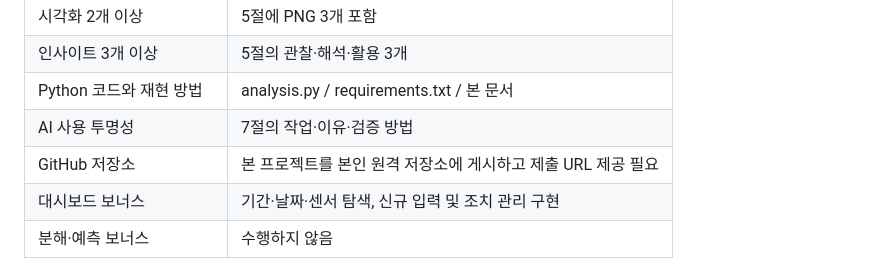
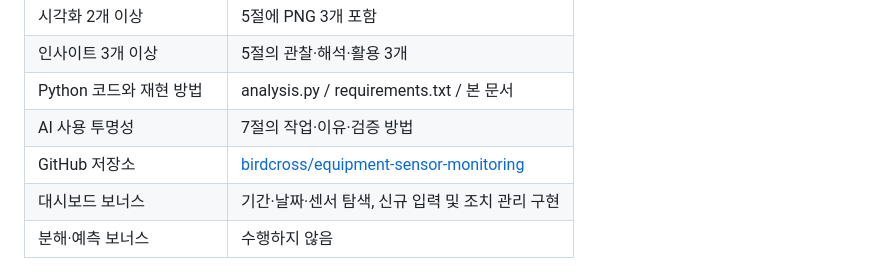
Before and after one commit to birdcross/equipment-sensor-monitoring, a Markdown page: REPORT.md, the part around the change. Rendered like a GitHub page.

Commit message:
Document submission repository URL

```diff
--- a/REPORT.md
+++ b/REPORT.md
@@ -157,7 +157,7 @@ python3 -m venv .venv
 | 인사이트 3개 이상 | 5절의 관찰·해석·활용 3개 |
 | Python 코드와 재현 방법 | analysis.py / requirements.txt / 본 문서 |
 | AI 사용 투명성 | 7절의 작업·이유·검증 방법 |
-| GitHub 저장소 | 본 프로젝트를 본인 원격 저장소에 게시하고 제출 URL 제공 필요 |
+| GitHub 저장소 | [birdcross/equipment-sensor-monitoring](https://github.com/birdcross/equipment-sensor-monitoring) |
 | 대시보드 보너스 | 기간·날짜·센서 탐색, 신규 입력 및 조치 관리 구현 |
 | 분해·예측 보너스 | 수행하지 않음 |
 
```
